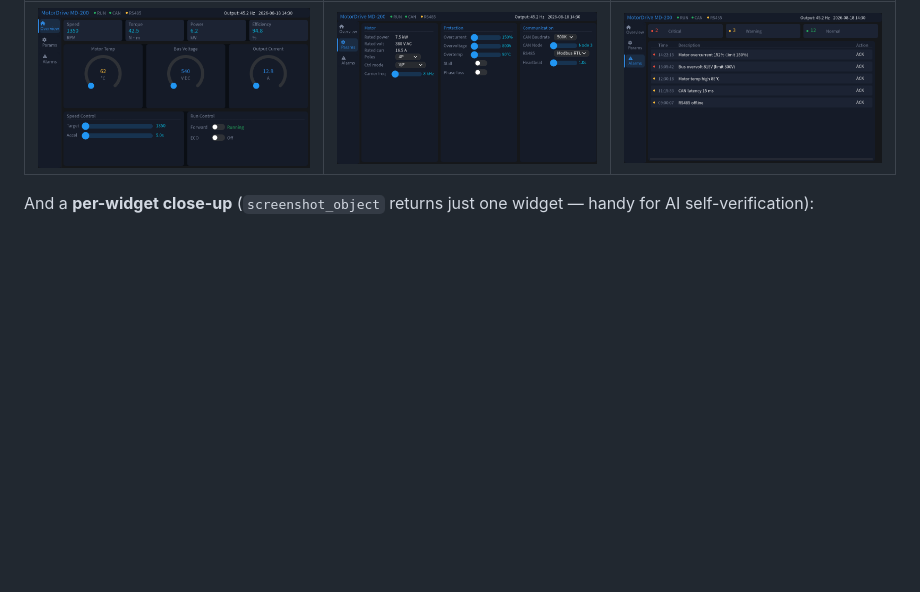
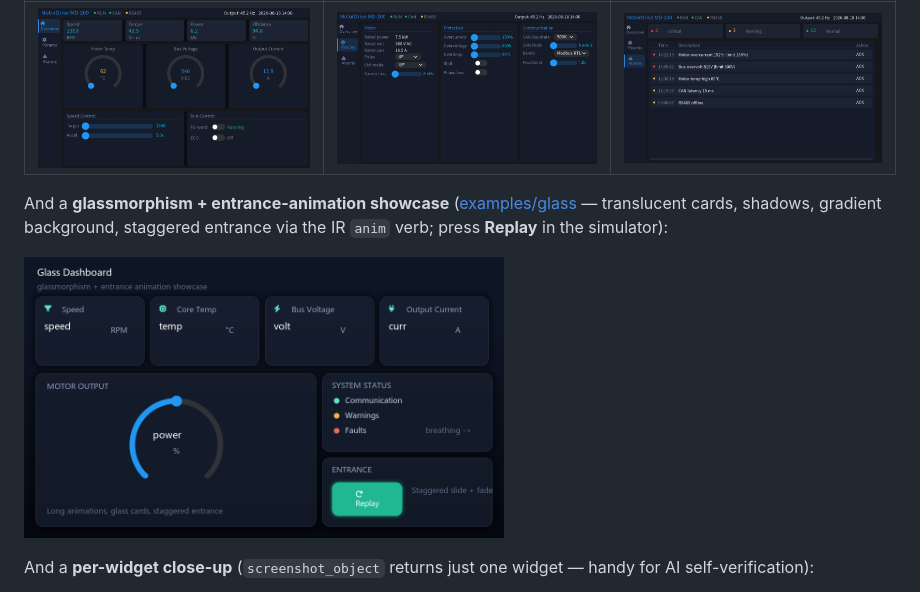
Before and after one commit to IWILLTBEST/eez-studio-mcp, a Markdown page: README.md, the part around the change. GitHub-like rendering; pictures changed too: docs/img/glass-dashboard.png (added); blank space fills up the shorter version.

```diff
--- a/README.md
+++ b/README.md
@@ -15,6 +15,10 @@ All three screens below were generated from the IR compiler (`examples/motor-en`
 | Overview | Params | Alarms |
 |:---:|:---:|:---:|
 | ![overview](docs/img/motor-en-overview.png) | ![params](docs/img/motor-en-params.png) | ![alarms](docs/img/motor-en-alarms.png) |
+
+And a **glassmorphism + entrance-animation showcase** ([examples/glass](examples/glass) — translucent cards, shadows, gradient background, staggered entrance via the IR `anim` verb; press **Replay** in the simulator):
+
+<p><img src="docs/img/glass-dashboard.png" width="480" alt="glass dashboard"></p>
 
 And a **per-widget close-up** (`screenshot_object` returns just one widget — handy for AI self-verification):
 
```
Also changed, not shown: 3 other files.
